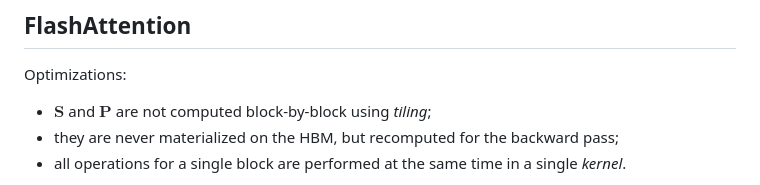
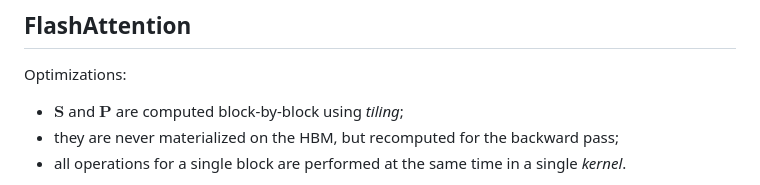
Before and after one commit to elte-nlp/elte-nlp-course, a Markdown page: lecture_source/nlp_20-efficient_attention.md, the part around the change. Drawn GitHub-style.

Commit message:
Tiling.
<|CONV|>

```diff
--- a/lecture_source/nlp_20-efficient_attention.md
+++ b/lecture_source/nlp_20-efficient_attention.md
@@ -278,7 +278,7 @@ memory access.
 
 Optimizations:
 
-- $\mathbf{S}$ and $\mathbf{P}$ are not computed block-by-block using _tiling_;
+- $\mathbf{S}$ and $\mathbf{P}$ are computed block-by-block using _tiling_;
 - they are never materialized on the HBM, but recomputed for the backward pass;
 - all operations for a single block are performed at the same time in a single
   _kernel_.
```
